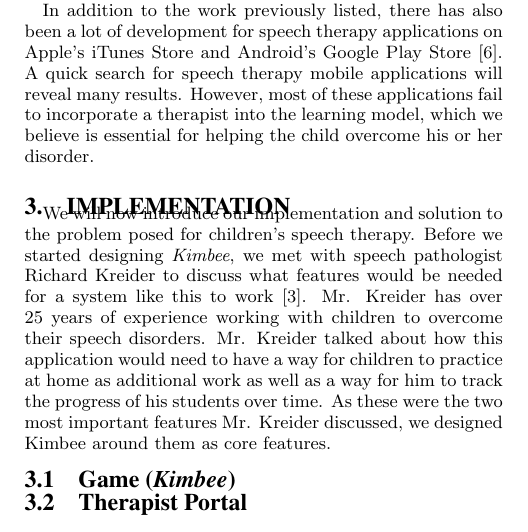
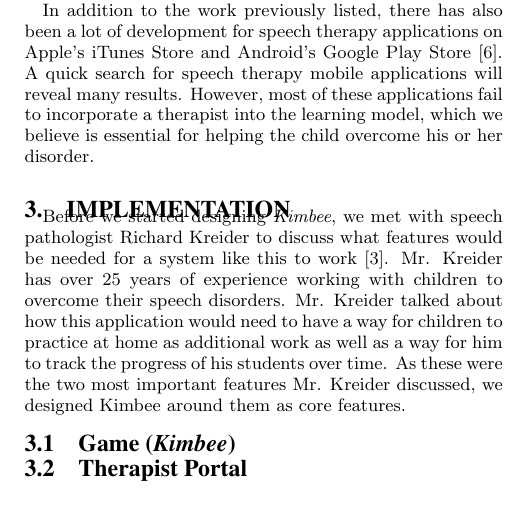
Before and after one commit to aaronnech/SoundCapstone, a LaTeX paper (Paper/paper.tex): part of one column of page 1 of 2, cut so that both start at the same text. Compiled offline with pdfLaTeX.

Commit message:
1 line remove

```diff
--- a/Paper/paper.tex
+++ b/Paper/paper.tex
@@ -49,7 +49,7 @@ In addition to the work previously listed, there has also been a lot of developm
 
 \section{Implementation}
 
-We will now introduce our implementation and solution to the problem posed for children's speech therapy. Before we started designing {\em Kimbee}, we met with speech pathologist Richard Kreider to discuss what features would be needed for a system like this to work \cite{Kreider:Intro}. Mr. Kreider has over 25 years of experience working with children to overcome their speech disorders. Mr. Kreider talked about how this application would need to have a way for children to practice at home as additional work as well as a way for him to track the progress of his students over time. As these were the two most important features Mr. Kreider discussed, we designed Kimbee around them as core features.
+Before we started designing {\em Kimbee}, we met with speech pathologist Richard Kreider to discuss what features would be needed for a system like this to work \cite{Kreider:Intro}. Mr. Kreider has over 25 years of experience working with children to overcome their speech disorders. Mr. Kreider talked about how this application would need to have a way for children to practice at home as additional work as well as a way for him to track the progress of his students over time. As these were the two most important features Mr. Kreider discussed, we designed Kimbee around them as core features.
 
 \subsection{Game ({\secit Kimbee})}
 
```
Also changed, not shown: Paper/paper.pdf.
